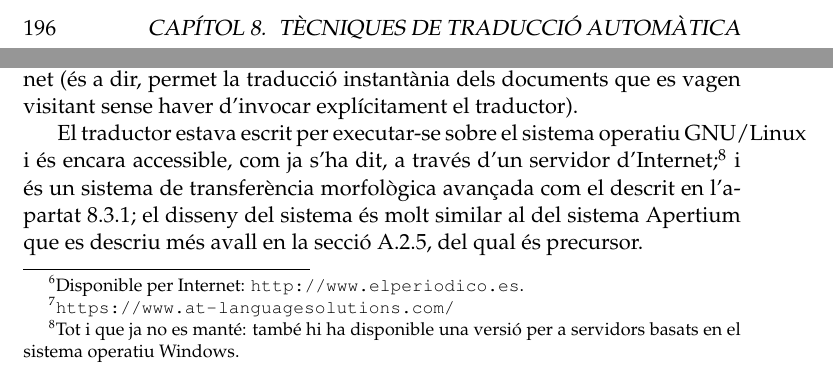
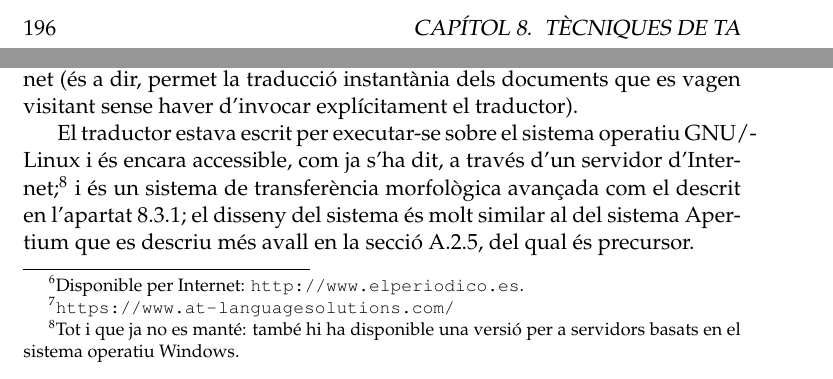
Before and after one commit to mlforcada/llibre-tecnol-trad, a LaTeX thesis (llibrett/llibrett.tex, which reads llibrett/avaluacio-traduccio-automatica.tex, llibrett/problematica-ta-es-ca.tex): two parts of pages 202 and 234 of 245, joined at a grey line, cut so that both start at the same text. Compiled offline with pdfLaTeX.

Commit message:
Versió 0.9 llesta per a publicar, ara sí

```diff
--- a/llibrett/avaluacio-traduccio-automatica.tex
+++ b/llibrett/avaluacio-traduccio-automatica.tex
@@ -1,4 +1,4 @@
-\chapter{Avaluació dels sistemes de traducció automàtica}
+\chapter[Avaluació dels sistemes de TA]{Avaluació dels sistemes de traducció automàtica}
 \label{se:ASTA}
 
 Aquest capítol pretén enunciar i descriure molt breument alguns dels
--- a/llibrett/problematica-ta-es-ca.tex
+++ b/llibrett/problematica-ta-es-ca.tex
@@ -443,7 +443,7 @@ documents que es vagen visitant sense haver d'invocar explícitament el
 traductor).
 
 El traductor estava escrit per executar-se sobre el sistema operatiu
-GNU/Linux i és encara accessible, com ja s'ha dit, a través d'un
+GNU/\-Linux i és encara accessible, com ja s'ha dit, a través d'un
 servidor d'Internet;\footnote{Tot i que ja no es manté: també hi ha
   disponible una versió per a servidors basats en el sistema operatiu
   Windows.} i és un sistema de transferència morfològica avançada com
```
Also changed, not shown: llibrett/tecniques-traduccio-automatica.tex (+1 -1 lines).
